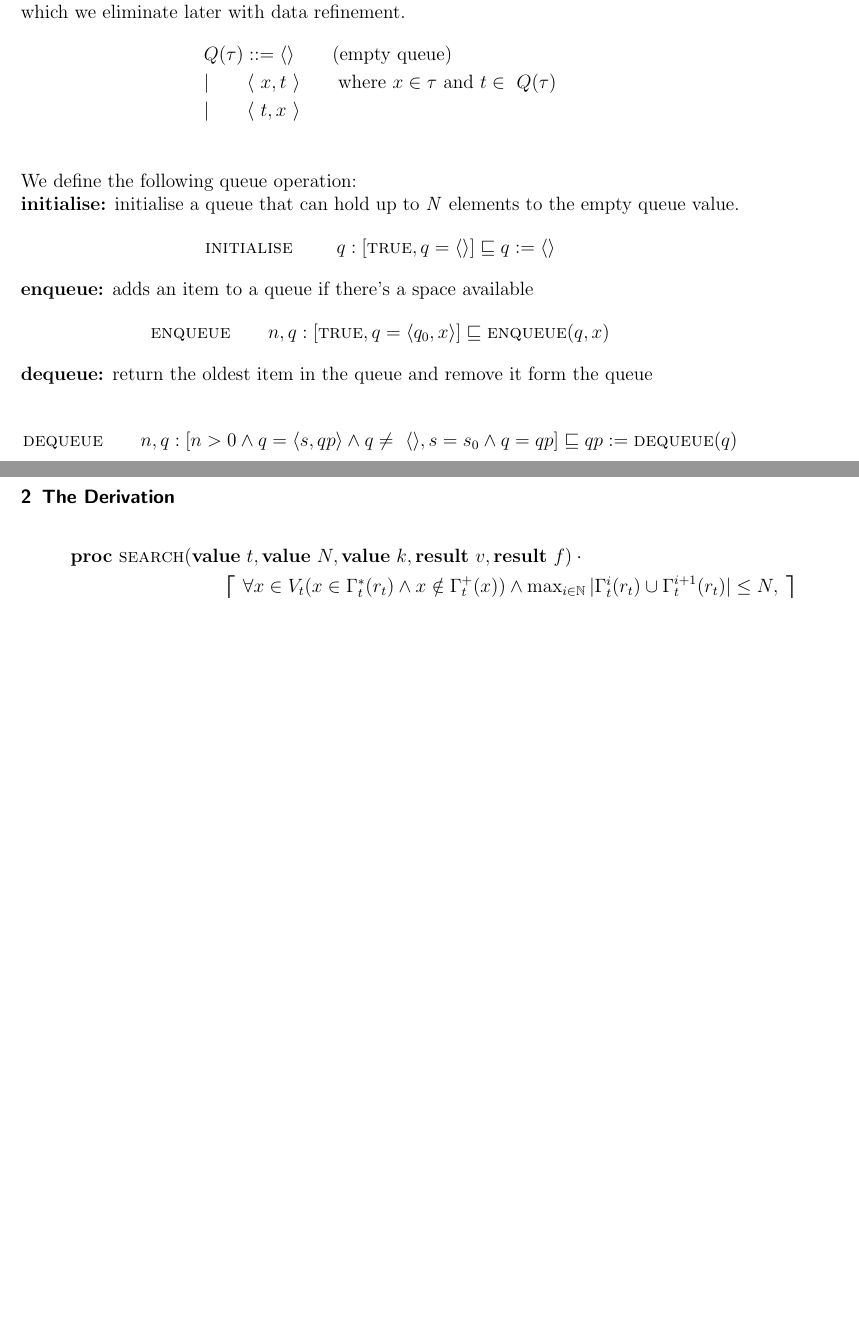
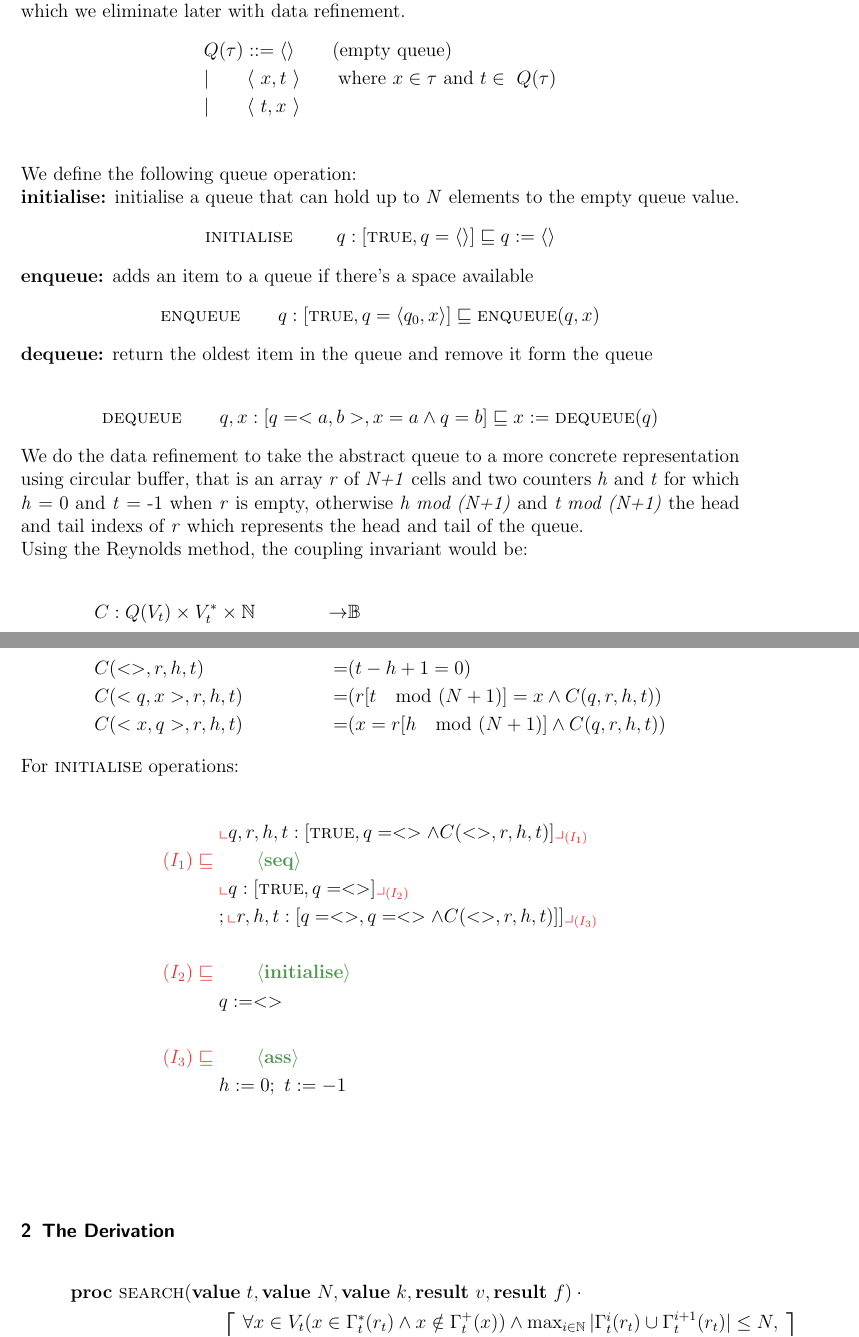
Before and after one commit to justindaerolee/comp2111ass3, a LaTeX document (bfs.tex): two parts of pages 1 and 2 of 6 before the commit and two parts of pages 1 and 2 of 7 after it, joined at a grey line, cut so that both start at the same text, the shorter picture padded with empty space. Compiled offline with pdfLaTeX.

Commit message:
WF worked out coupling invariant and data refinement, finish typing ini

```diff
--- a/bfs.tex
+++ b/bfs.tex
@@ -1,6 +1,7 @@
 \documentclass[headings=small,a4paper,12pt]{scrartcl}
 \usepackage{nicefrac}
 \usepackage{2111defs2}
+\usepackage{amsmath}
 %
 %\newcommand{\sorted}[3]{\mathit{s'ed}(#1[#2..#3])}
 \newcommand{\sort}[3]{\mathit{sort}(#1[#2..#3])}
@@ -40,12 +41,44 @@ We define the following queue operation:\\
 \end{align*}
 \textbf{\enq:} adds an item to a queue if there's a space available
 \begin{align*}
-  &\enq\qquad n,q:[\True, q=\langle q_0,x\rangle]\isrefinedby \enq(q,x)
+  &\enq\qquad q:[\True, q=\langle q_0,x\rangle]\isrefinedby \enq(q,x)
 \end{align*}
-%
 \textbf{\deq:} return the oldest item in the queue and remove it form the queue\\
 \begin{align*}
-    &\deq\qquad n,q:[n>0\And q=\langle s,qp\rangle\And q\ne~\langle\rangle, s= s_0\And q = qp] \isrefinedby qp \Ass \deq(q)
+ %   &\deq\qquad n,q:[n>0\And q=\langle s,qp\rangle\And q\ne~\langle\rangle, s= s_0\And q = qp] \isrefinedby qp \Ass \deq(q)
+	&\deq\qquad q,x:[q = <a,b>, x = a \And q = b] \isrefinedby x \Ass \deq(q)
+\end{align*}
+We do the data refinement to take the abstract queue to a more concrete representation using circular buffer, that is an array \textit{r} of  \textit{N+1} cells and two counters \textit{h} and \textit{t} for which \textit{h} = 0 and \textit{t} = -1 when \textit{r} is empty, otherwise \textit{h mod (N+1)} and \textit{t mod (N+1)}  the head and tail indexs of \textit{r} which represents the head and tail of the queue.\\
+%
+Using the Reynolds method, the coupling invariant would be:\\
+\begin{align*}
+	&C: Q(V_t) \times V^*_t \times \mathbb{N}  &\to & \mathbb{B}\\
+	&C(<>,r,h,t)  &=  &(t - h+1 = 0)\\
+	&C(<q,x>,r,h,t) &= &(r[t\mod (N+1)]=x \And C(q,r,h,t))\\
+	&C(<x,q>,r,h,t) &= &(x = r[h\mod (N+1)] \And C(q,r,h,t))
+\end{align*}
+For $\ini$ operations:\\
+\begin{align*}
+	 &\nt{q,r,h,t:[\True, q=<> \And C(<>,r,h,t)]}{(I_1)}\\
+%
+	\lrefstep{(I_1)}
+	{\textbf{seq}}
+	{
+ 		 \nt{q:[\True,q=<>] }{(I_2)}\\
+ 		 &;\nt{r,h,t:[q=<>, q=<> \And C(<>,r,h,t)]] }{(I_3)}\\
+	 }\\
+%
+	\lrefstep{(I_2)}
+	{\textbf{\ini}}
+	{
+ 		 q:=<> \\
+	 }\\
+%
+	\lrefstep{(I_3)}
+	{\textbf{ass}}
+	{
+ 		 h := 0 ;~t := -1
+	 }\\
 \end{align*}
 \break
 \section{The Derivation}
```
Also changed, not shown: bfs.pdf, bfs.tex (9 more changed lines), 1 other file.
